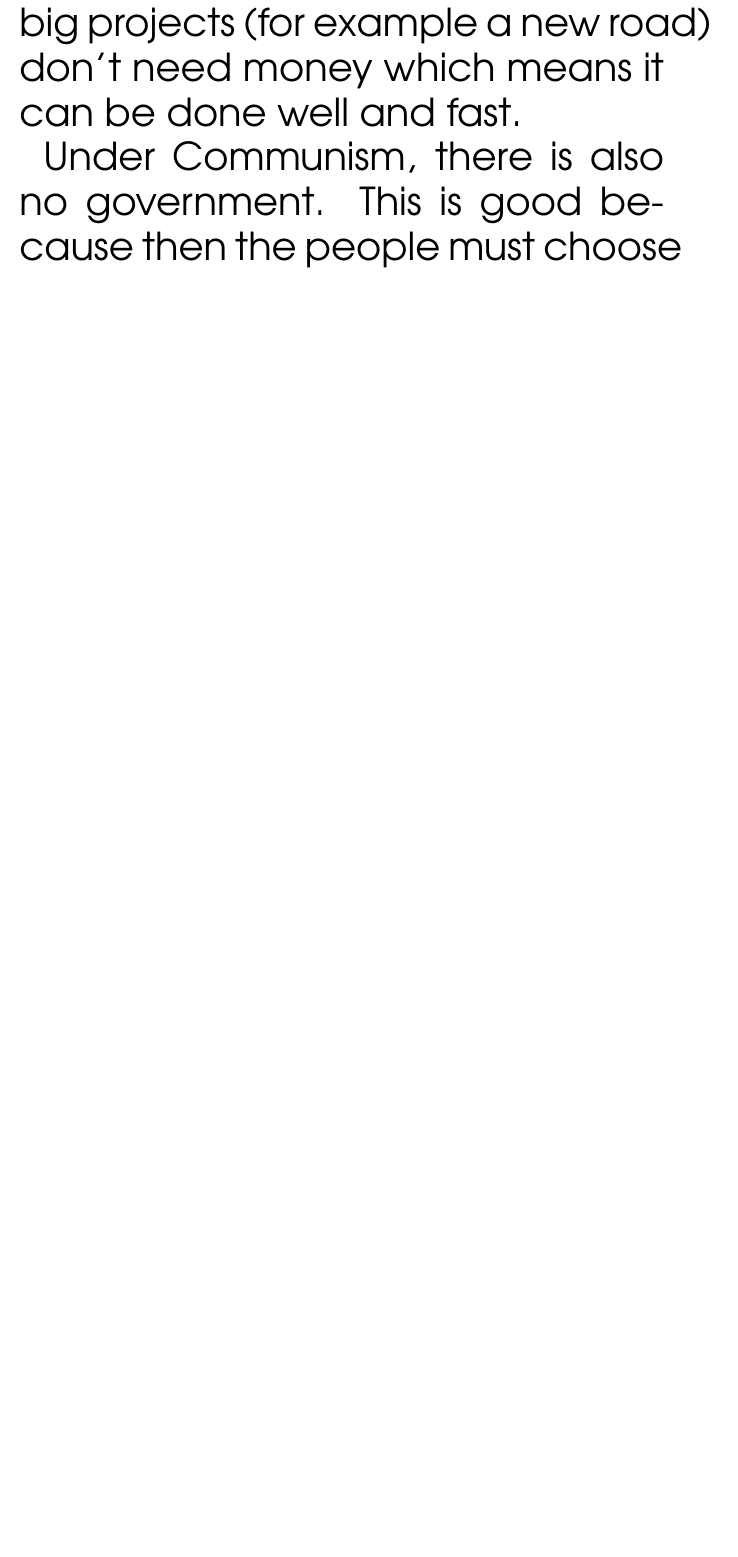
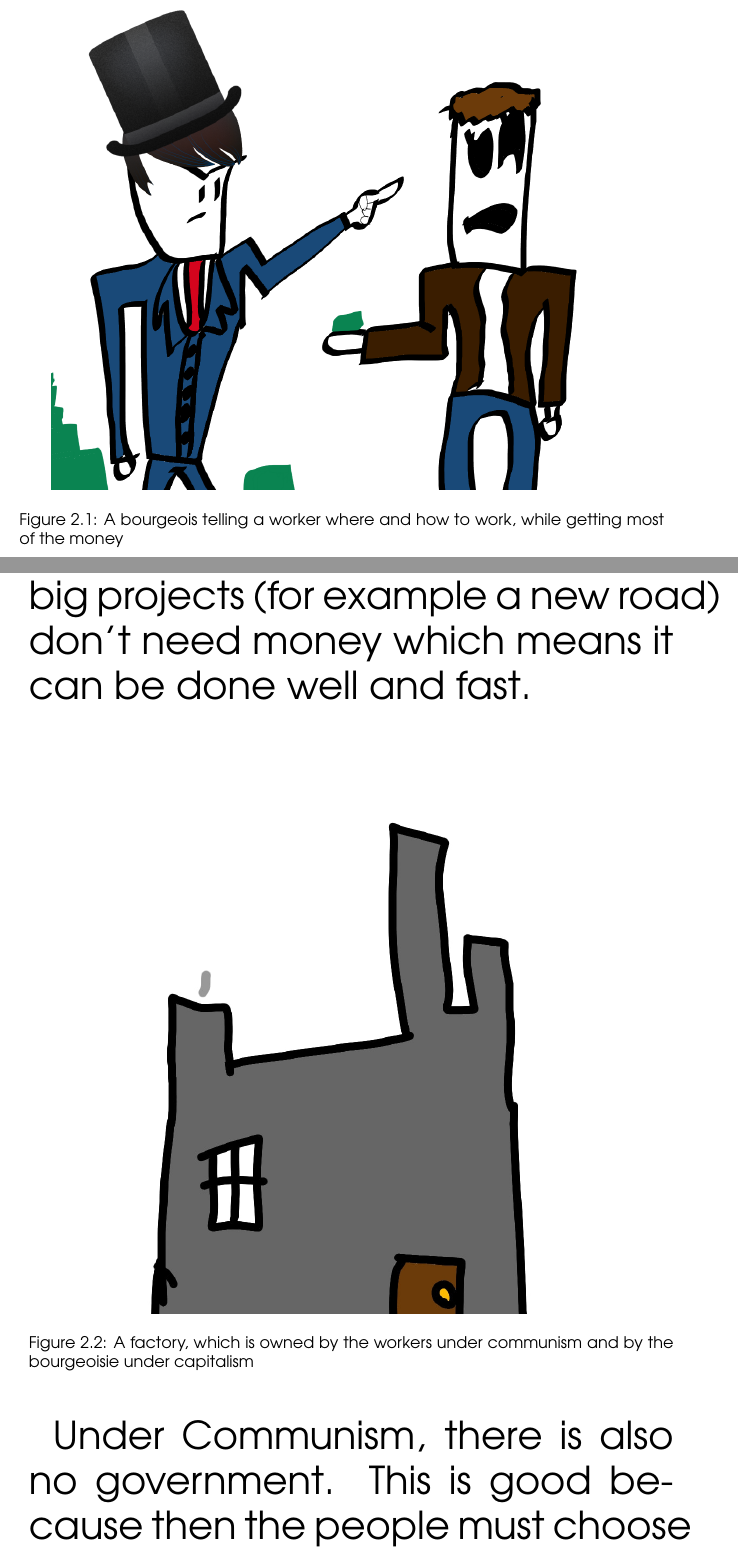
Before and after one commit to matvi79/ChilCom, a LaTeX book (IntroductionToCommunism/IntroductionToCommunism.tex): part of page 8 of 8 before the commit and two parts of pages 8 and 9 of 11 after it, the two joined at a grey line, cut at the place of the change, the shorter picture padded with empty space. Compiled offline with pdfLaTeX.

Commit message:
Add images for Chapter 2

```diff
--- a/IntroductionToCommunism/IntroductionToCommunism.tex
+++ b/IntroductionToCommunism/IntroductionToCommunism.tex
@@ -1,5 +1,6 @@
 \documentclass[a4paper]{book} % If you don't know LaTeX, ignore everything until \begin{document}
 \usepackage[utf8]{inputenc}
+\usepackage{graphicx}
 \usepackage{avant}
 \renewcommand{\familydefault}{\sfdefault}
 \addtolength{\evensidemargin}{-2cm}
@@ -27,7 +28,19 @@ Very often they say that communism is impossible, that humans will naturally try
 Some say that the times have changed, the systems became more complicated, and communism can't exist now. It's true that it's not possible to immediately make a society communist now. This is why there is a step towards it called socialism. Socialism is possible, and it exists right now in a few countries.
 
 \chapter{Why do we need communism?}
+
 You see, the workers do almost all the work and the bourgeoisie do barely any. Even though the bourgeoisie does a small amount of work they get much much higher wages than the workers. We need to abolish (remove) this flaw. The best route is through SOCIALISM and COMMUNISM.
+
+\begin{figure}[tbhp]
+\centering
+\includegraphics[width=0.9\textwidth]{2-1.png}
+\caption{A bourgeois telling a worker where and how to work, while getting most of the money}
+\end{figure}
 
   As we stated before, in communism the workers own the factories. Another great benefit of communism is the removal of money. This might sound silly; But you see, without money, there are no taxes and big projects (for example a new road) don't need money which means it can be done well and fast.
 
+\begin{figure}[tbhp]
+\centering
+\includegraphics[width=0.9\textwidth]{2-3.png}
+\caption{A factory, which is owned by the workers under communism and by the bourgeoisie under capitalism}
+\end{figure}
```
Also changed, not shown: IntroductionToCommunism/2-1.png (added), IntroductionToCommunism/2-2.png (added), IntroductionToCommunism/2-3.png (added), IntroductionToCommunism/2-4.png (added), IntroductionToCommunism/IntroductionToCommunism.tex (14 more changed lines).
